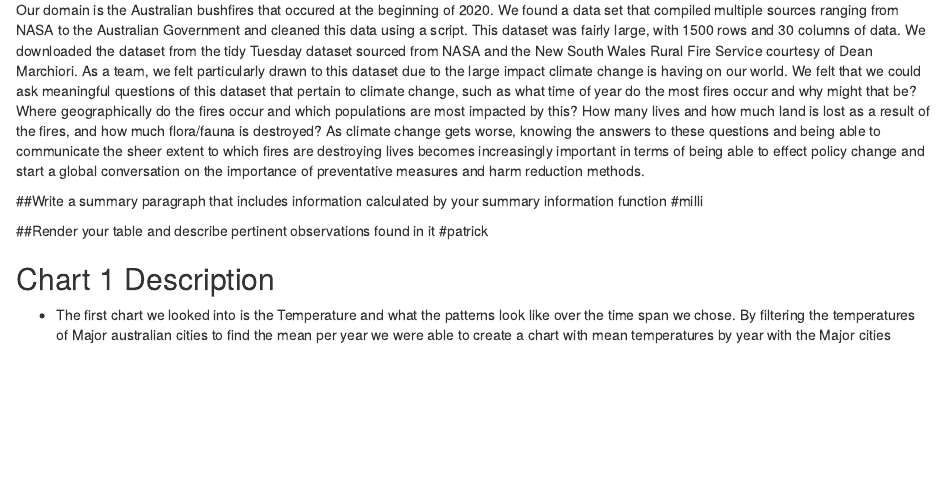
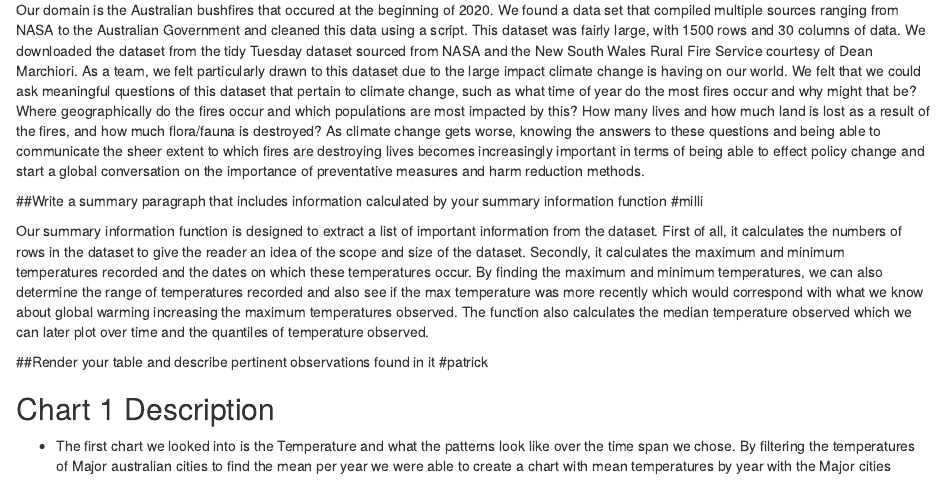
Before and after one commit to info201b-au20/project-BH2, an R Markdown document (index.Rmd): the page in a window 1100 px wide, from 160 px down. Rendered offline with R 4.5, knitr and Pandoc, with nearby package versions; some code elsewhere in the file could not run offline.

Commit message:
Update index.Rmd

```diff
--- a/index.Rmd
+++ b/index.Rmd
@@ -24,6 +24,8 @@ on the importance of preventative measures and harm reduction methods.
 
 ##Write a summary paragraph that includes information calculated by your summary information function
 #milli
+
+Our summary information function is designed to extract a list of important information from the dataset. First of all, it calculates the numbers of rows in the dataset to give the reader an idea of the scope and size of the dataset. Secondly, it calculates the maximum and minimum temperatures recorded and the dates on which these temperatures occur. By finding the maximum and minimum temperatures, we can also determine the range of temperatures recorded and also see if the max temperature was more recently which would correspond with what we know about global warming increasing the maximum temperatures observed. The function also calculates the median temperature observed which we can later plot over time and the quantiles of temperature observed.
 
 ##Render your table and describe pertinent observations found in it
 #patrick
```
